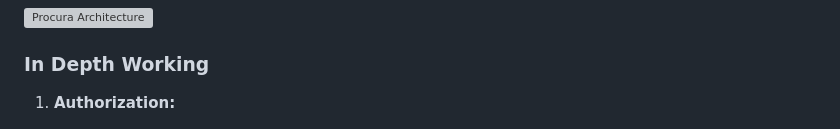
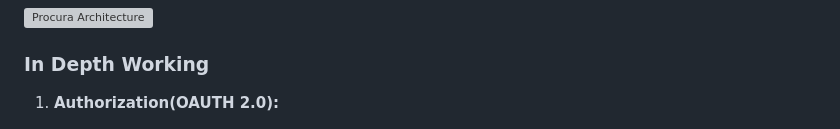
Before and after one commit to Daniel-Das-k/Procura, a Markdown page: README.md, the part around the change. Drawn GitHub-style; grey boxes are pictures that could not be loaded.

```diff
--- a/README.md
+++ b/README.md
@@ -9,7 +9,7 @@ Procura is a comprehensive, AI-driven educational platform designed to enhance i
 
 ### In Depth Working
 
-1. **Authorization:**
+1. **Authorization(OAUTH 2.0):**
 
     ![Procura Architecture](images/Authorization.png)
     - Users authorize social accounts, ensuring privacy by excluding credentials storage.
```
